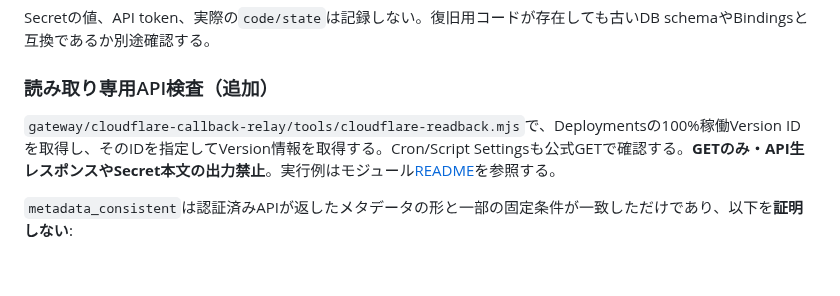
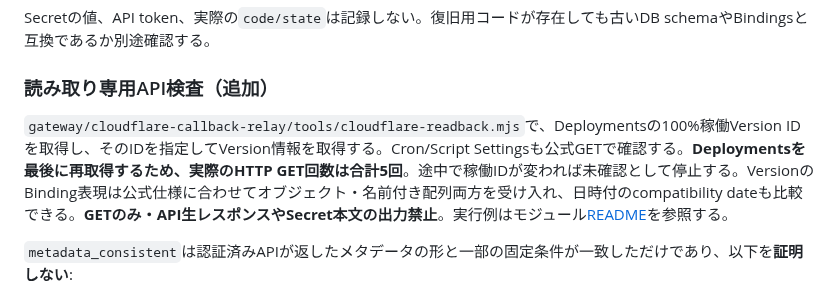
Before and after one commit to EliteMay/pc-agent, a Markdown page: docs/issue-29-cloudflare-deploy-runbook.md, the part around the change. Drawn GitHub-style; blank space fills up the shorter version.

Commit message:
docs(relay): reflect Cloudflare metadata format fixes and five GET audit

```diff
--- a/docs/issue-29-cloudflare-deploy-runbook.md
+++ b/docs/issue-29-cloudflare-deploy-runbook.md
@@ -30,7 +30,7 @@ Secretの値、API token、実際の`code/state`は記録しない。復旧用
 
 ### 読み取り専用API検査（追加）
 
-`gateway/cloudflare-callback-relay/tools/cloudflare-readback.mjs`で、Deploymentsの100%稼働Version IDを取得し、そのIDを指定してVersion情報を取得する。Cron/Script Settingsも公式GETで確認する。**GETのみ・API生レスポンスやSecret本文の出力禁止**。実行例はモジュール[README](../gateway/cloudflare-callback-relay/README.md#cloudflare実効情報の読み取り専用検査最新versionを固定して照合)を参照する。
+`gateway/cloudflare-callback-relay/tools/cloudflare-readback.mjs`で、Deploymentsの100%稼働Version IDを取得し、そのIDを指定してVersion情報を取得する。Cron/Script Settingsも公式GETで確認する。**Deploymentsを最後に再取得するため、実際のHTTP GET回数は合計5回**。途中で稼働IDが変われば未確認として停止する。VersionのBinding表現は公式仕様に合わせてオブジェクト・名前付き配列両方を受け入れ、日時付のcompatibility dateも比較できる。**GETのみ・API生レスポンスやSecret本文の出力禁止**。実行例はモジュール[README](../gateway/cloudflare-callback-relay/README.md#cloudflare実効情報の読み取り専用検査最新versionを固定して照合)を参照する。
 
 `metadata_consistent`は認証済みAPIが返したメタデータの形と一部の固定条件が一致しただけであり、以下を**証明しない**:
 
```
